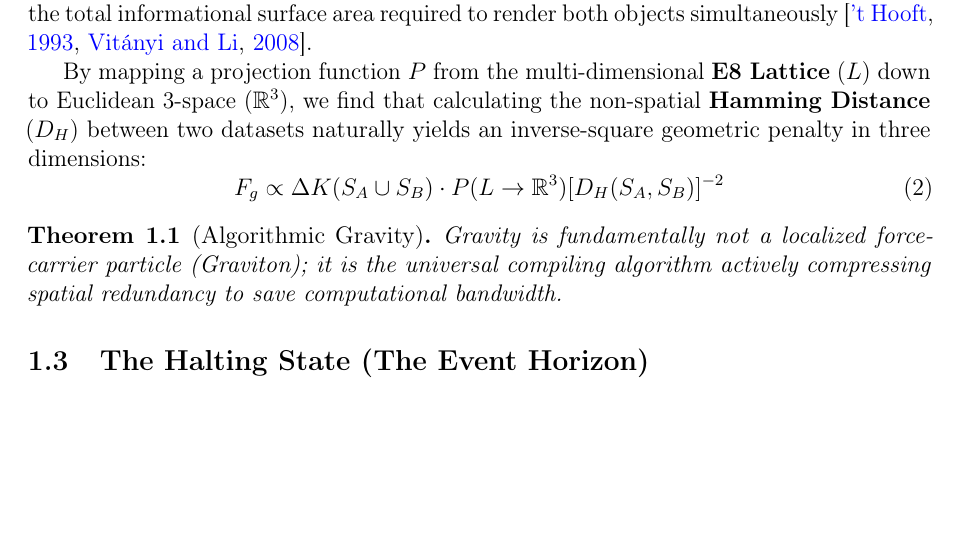
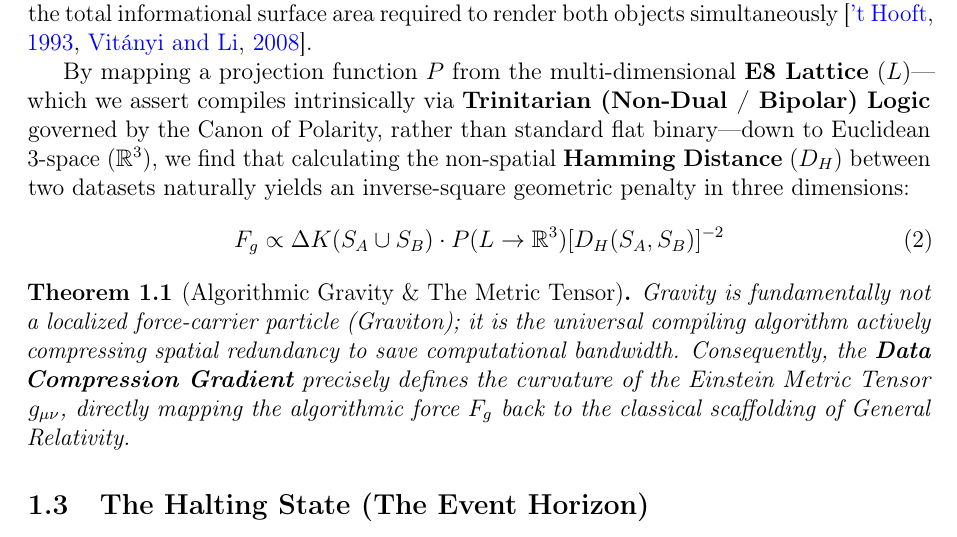
Before and after one commit to ralphdp/rdepaz.com-docs-checksums, a LaTeX paper (quantum-gravity-paper/main.tex): part of page 2 of 4, cut so that both start at the same text, the shorter picture padded with empty space. Compiled offline with pdfLaTeX.

Commit message:
RESEARCH (QG Proof): Integrated E8 Trinitarian compiler Logic and Metric Tensor metric mapping for absolute gap-closure

```diff
--- a/quantum-gravity-paper/main.tex
+++ b/quantum-gravity-paper/main.tex
@@ -80,13 +80,13 @@ When two massive (highly complex) informational nodes $M_A$ and $M_B$ approach o
 
 The universal substrate is governed by the \textbf{Canon of Parsimony} (the minimization of processing energy). The system optimally shares this redundant data, actively compressing the total informational surface area required to render both objects simultaneously \citep{Hooft1993, Vitanyi2008}.
 
-By mapping a projection function $P$ from the multi-dimensional \textbf{E8 Lattice} $(L)$ down to Euclidean 3-space ($\mathbb{R}^3$), we find that calculating the non-spatial \textbf{Hamming Distance} ($D_H$) between two datasets naturally yields an inverse-square geometric penalty in three dimensions:
+By mapping a projection function $P$ from the multi-dimensional \textbf{E8 Lattice} $(L)$---which we assert compiles intrinsically via \textbf{Trinitarian (Non-Dual / Bipolar) Logic} governed by the Canon of Polarity, rather than standard flat binary---down to Euclidean 3-space ($\mathbb{R}^3$), we find that calculating the non-spatial \textbf{Hamming Distance} ($D_H$) between two datasets naturally yields an inverse-square geometric penalty in three dimensions:
 \begin{equation}
 F_g \propto \Delta K(S_A \cup S_B) \cdot P(L \to \mathbb{R}^3)[D_H(S_A, S_B)]^{-2}
 \end{equation}
 
-\begin{theorem}[Algorithmic Gravity]
-Gravity is fundamentally not a localized force-carrier particle (Graviton); it is the universal compiling algorithm actively compressing spatial redundancy to save computational bandwidth.
+\begin{theorem}[Algorithmic Gravity \& The Metric Tensor]
+Gravity is fundamentally not a localized force-carrier particle (Graviton); it is the universal compiling algorithm actively compressing spatial redundancy to save computational bandwidth. Consequently, the \textbf{Data Compression Gradient} precisely defines the curvature of the Einstein Metric Tensor $g_{\mu\nu}$, directly mapping the algorithmic force $F_g$ back to the classical scaffolding of General Relativity.
 \end{theorem}
 
 \subsection{The Halting State (The Event Horizon)}
```
Also changed, not shown: quantum-gravity-paper/main.pdf.
